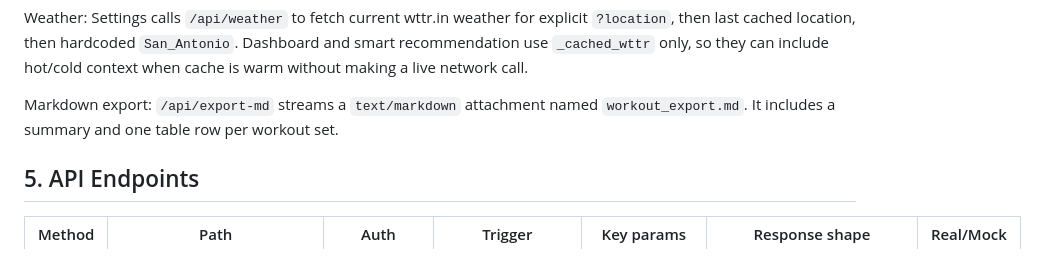
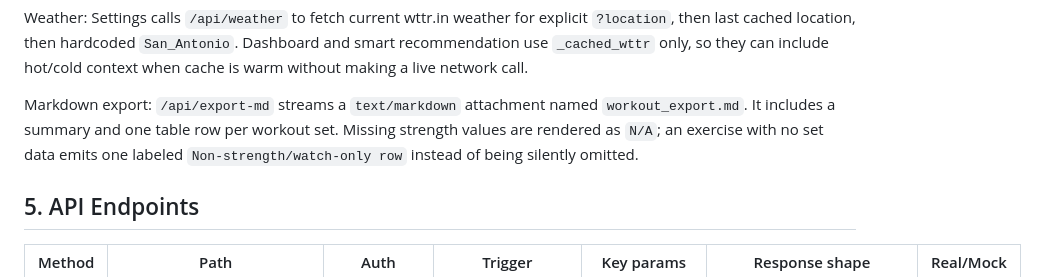
Before and after one commit to villarrealwesley79-del/fitness-dashboard, a Markdown page: docs/prd/16-progress-analytics-body.md, the part around the change. Drawn GitHub-style.

Commit message:
FIT-340 document partial export rows
Record the N/A and non-strength row contract so downstream Markdown consumers can distinguish incomplete strength data from omitted history.

```diff
--- a/docs/prd/16-progress-analytics-body.md
+++ b/docs/prd/16-progress-analytics-body.md
@@ -133,7 +133,7 @@ Progressive overload: `/api/progressive-overload` returns top-set weight trends
 
 Weather: Settings calls `/api/weather` to fetch current wttr.in weather for explicit `?location`, then last cached location, then hardcoded `San_Antonio`. Dashboard and smart recommendation use `_cached_wttr` only, so they can include hot/cold context when cache is warm without making a live network call.
 
-Markdown export: `/api/export-md` streams a `text/markdown` attachment named `workout_export.md`. It includes a summary and one table row per workout set.
+Markdown export: `/api/export-md` streams a `text/markdown` attachment named `workout_export.md`. It includes a summary and one table row per workout set. Missing strength values are rendered as `N/A`; an exercise with no set data emits one labeled `Non-strength/watch-only row` instead of being silently omitted.
 
 ## 5. API Endpoints
 
```
